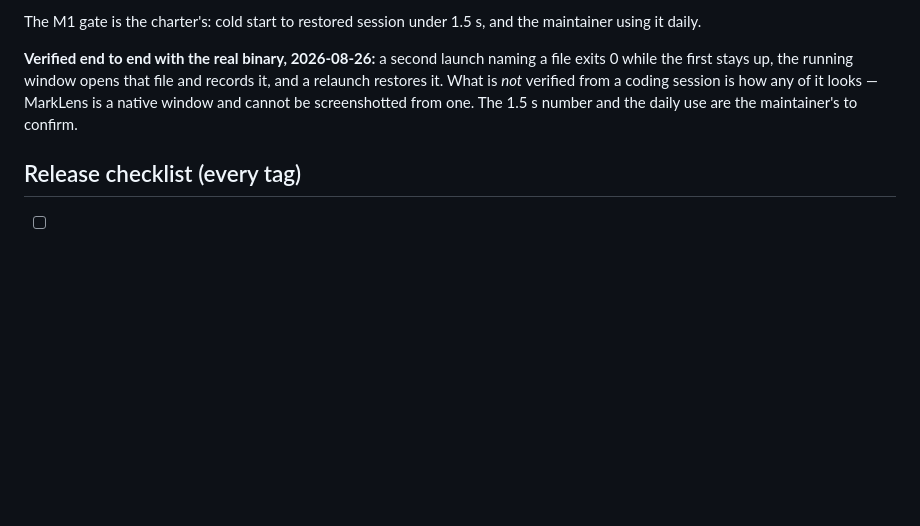
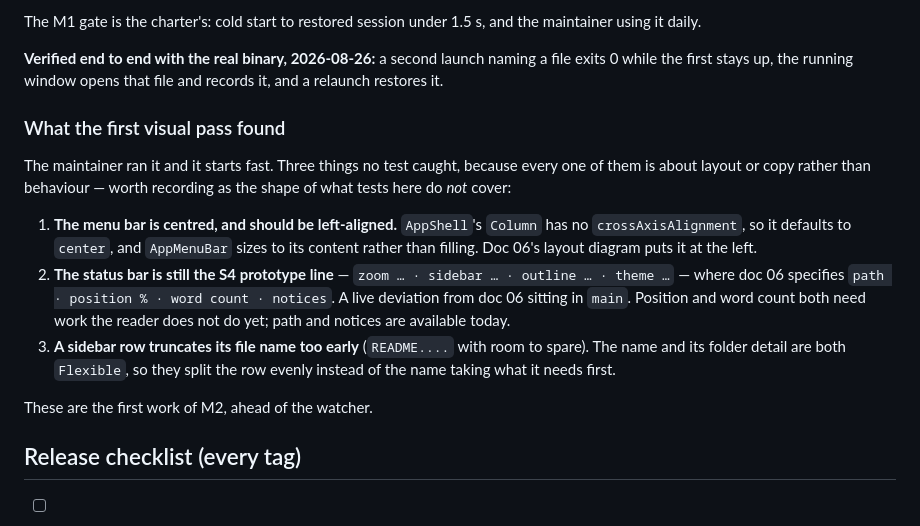
Before and after one commit to poli0981/MarkLens, a Markdown page: docs/15_SPIKES_ROADMAP.md, the part around the change. Drawn GitHub-style; blank space fills up the shorter version.

Commit message:
docs: record what the first visual pass found
M1 was verified end to end with the real binary, but the one thing a coding
session cannot check is how a native window looks. The maintainer ran it and
sent screenshots, and they turned up three defects — none of which any of the
716 tests could have caught, because all three are layout or copy rather than
behaviour.

That is the useful part, and why this is worth writing down rather than just
fixing: the test suite here is strong on what the app *does* and blind to what
it *shows*. Goldens would close part of that gap and are still unwritten
(doc 12 has the tag wired and the CI job self-activating on the first golden
file).

The three, with causes, are in doc 15 as the first work of M2 — ahead of the
watcher, because a status bar still showing prototype debug text is a live
deviation from doc 06 sitting in main.

Co-Authored-By: Claude Opus 5 <noreply@anthropic.com>

```diff
--- a/docs/15_SPIKES_ROADMAP.md
+++ b/docs/15_SPIKES_ROADMAP.md
@@ -263,10 +263,28 @@ the maintainer using it daily.
 
 **Verified end to end with the real binary, 2026-08-26:** a second launch
 naming a file exits 0 while the first stays up, the running window opens that
-file and records it, and a relaunch restores it. What is *not* verified from a
-coding session is how any of it looks — MarkLens is a native window and cannot
-be screenshotted from one. The 1.5 s number and the daily use are the
-maintainer's to confirm.
+file and records it, and a relaunch restores it.
+
+### What the first visual pass found
+
+The maintainer ran it and it starts fast. Three things no test caught, because
+every one of them is about layout or copy rather than behaviour — worth
+recording as the shape of what tests here do *not* cover:
+
+1. **The menu bar is centred, and should be left-aligned.** `AppShell`'s
+   `Column` has no `crossAxisAlignment`, so it defaults to `center`, and
+   `AppMenuBar` sizes to its content rather than filling. Doc 06's layout
+   diagram puts it at the left.
+2. **The status bar is still the S4 prototype line** — `zoom … · sidebar … ·
+   outline … · theme …` — where doc 06 specifies `path · position % · word
+   count · notices`. A live deviation from doc 06 sitting in `main`. Position
+   and word count both need work the reader does not do yet; path and notices
+   are available today.
+3. **A sidebar row truncates its file name too early** (`README....` with room
+   to spare). The name and its folder detail are both `Flexible`, so they split
+   the row evenly instead of the name taking what it needs first.
+
+These are the first work of M2, ahead of the watcher.
 
 ## Release checklist (every tag)
 
```
